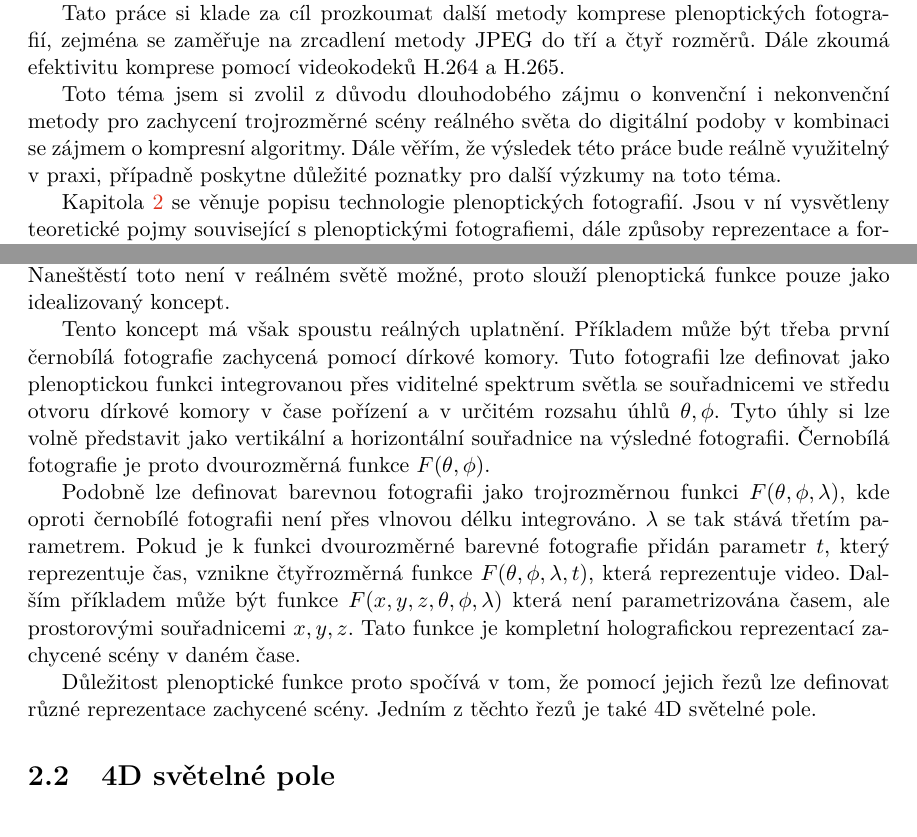
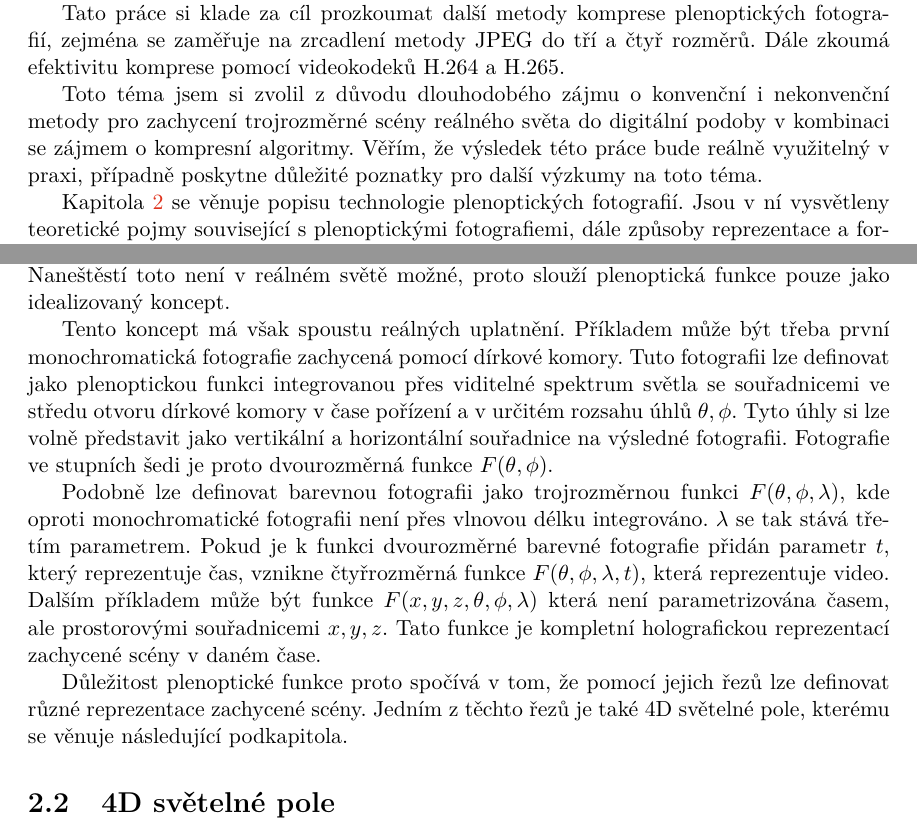
Before and after one commit to xdlaba02/light-field-image-format, a LaTeX thesis (doc/dokumentace/xdlaba02-Ztratova-komprese-plenoptickych-fotografii.tex, which reads doc/dokumentace/xdlaba02-Ztratova-komprese-plenoptickych-fotografii-01-kapitoly-chapters.tex): two parts of pages 5 and 7 of 15, joined at a grey line, cut so that both start at the same text. Compiled offline with pdfLaTeX.

Commit message:
4D light field

```diff
--- a/doc/dokumentace/xdlaba02-Ztratova-komprese-plenoptickych-fotografii-01-kapitoly-chapters.tex
+++ b/doc/dokumentace/xdlaba02-Ztratova-komprese-plenoptickych-fotografii-01-kapitoly-chapters.tex
@@ -21,7 +21,7 @@ Tato práce si klade za cíl prozkoumat další metody komprese plenoptických f
 Dále zkoumá efektivitu komprese pomocí videokodeků H.264 a H.265.
 
 Toto téma jsem si zvolil z důvodu dlouhodobého zájmu o konvenční i nekonvenční metody pro zachycení trojrozměrné scény reálného světa do digitální podoby v kombinaci se zájmem o kompresní algoritmy.
-Dále věřím, že výsledek této práce bude reálně využitelný v praxi, případně poskytne důležité poznatky pro další výzkumy na toto téma.
+Věřím, že výsledek této práce bude reálně využitelný v praxi, případně poskytne důležité poznatky pro další výzkumy na toto téma.
 
 Kapitola \ref{pleno-teo} se věnuje popisu technologie plenoptických fotografií.
 Jsou v ní vysvětleny teoretické pojmy související s plenoptickými fotografiemi, dále způsoby reprezentace a formáty pro uložení těchto dat.
@@ -66,19 +66,19 @@ Jelikož je funkce definovaná v každém bodě v časoprostoru, lze pomocí ní
 Všechno, co kdy bylo, je a bude viděno.
 Naneštěstí toto není v reálném světě možné, proto slouží plenoptická funkce pouze jako idealizovaný koncept.
 
-Tento koncept má však spoustu reálných uplatnění. Příkladem může být třeba první černobílá fotografie zachycená pomocí dírkové komory.
+Tento koncept má však spoustu reálných uplatnění. Příkladem může být třeba první monochromatická fotografie zachycená pomocí dírkové komory.
 Tuto fotografii lze definovat jako plenoptickou funkci integrovanou přes viditelné spektrum světla se souřadnicemi ve středu otvoru dírkové komory v čase pořízení a v určitém rozsahu úhlů $\theta, \phi$.
 Tyto úhly si lze volně představit jako vertikální a horizontální souřadnice na výsledné fotografii.
-Černobílá fotografie je proto dvourozměrná funkce $F(\theta, \phi)$.
+Fotografie ve stupních šedi je proto dvourozměrná funkce $F(\theta, \phi)$.
 
-Podobně lze definovat barevnou fotografii jako trojrozměrnou funkci $F(\theta, \phi, \lambda)$, kde oproti černobílé fotografii není přes vlnovou délku integrováno.
+Podobně lze definovat barevnou fotografii jako trojrozměrnou funkci $F(\theta, \phi, \lambda)$, kde oproti monochromatické fotografii není přes vlnovou délku integrováno.
 $\lambda$ se tak stává třetím parametrem.
 Pokud je k funkci dvourozměrné barevné fotografie přidán parametr $t$, který reprezentuje čas, vznikne čtyřrozměrná funkce $F(\theta, \phi, \lambda, t)$, která reprezentuje video.
 Dalším příkladem může být funkce $F(x, y, z, \theta, \phi, \lambda)$ která není parametrizována časem, ale prostorovými souřadnicemi $x, y, z$.
 Tato funkce je kompletní holografickou reprezentací zachycené scény v daném čase.
 
 Důležitost plenoptické funkce proto spočívá v tom, že pomocí jejich řezů lze definovat různé reprezentace zachycené scény.
-Jedním z těchto řezů je také 4D světelné pole.
+Jedním z těchto řezů je také 4D světelné pole, kterému se věnuje následující podkapitola.
 
 \section{4D světelné pole}
 \label{4D-light-field}
```
Also changed, not shown: doc/dokumentace/xdlaba02-Ztratova-komprese-plenoptickych-fotografii-01-kapitoly-chapters.tex (14 more changed lines).
